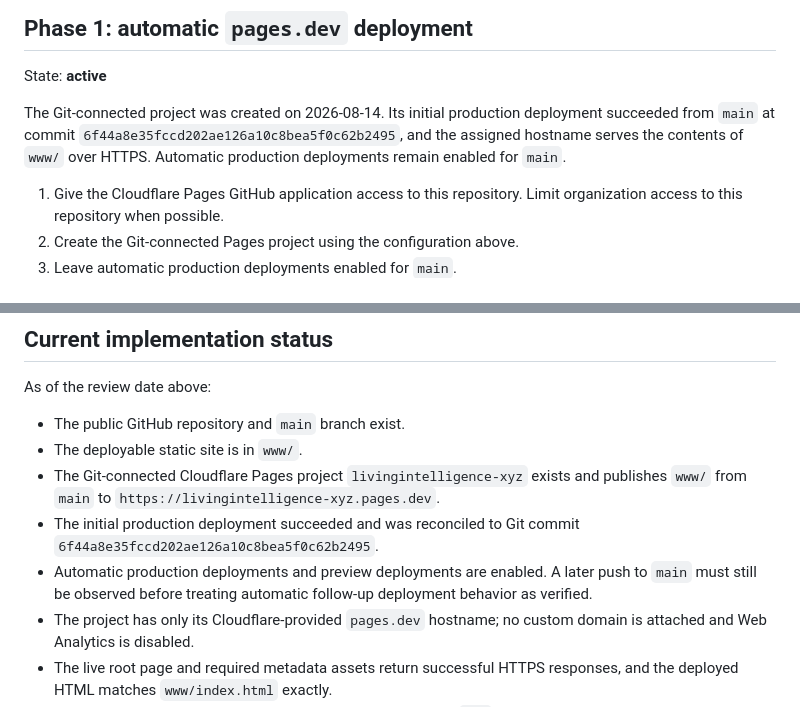
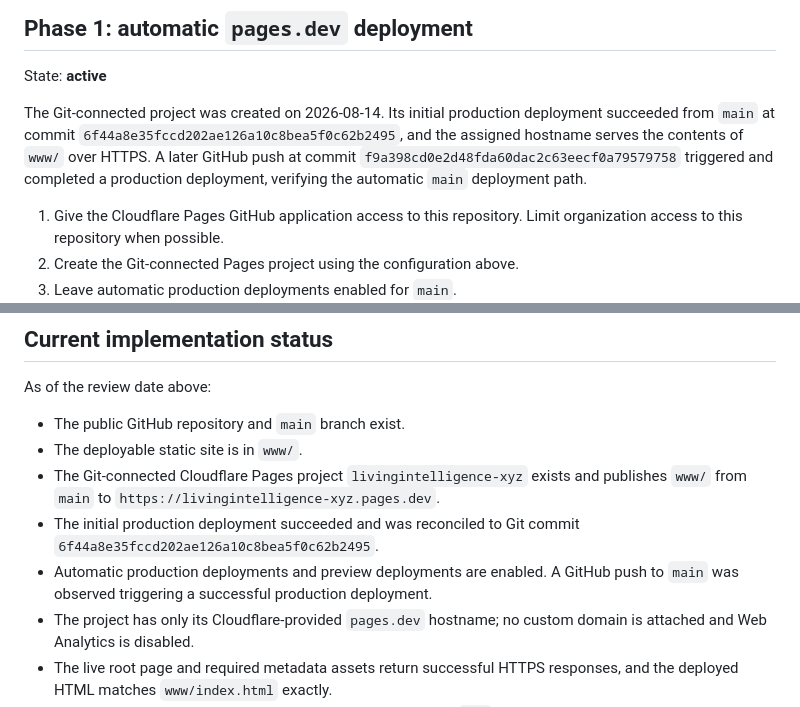
Before and after one commit to livingintelligence-xyz/livingintelligence.xyz, a Markdown page: docs/cloudflare-pages.md, 2 parts joined by grey strips. Drawn GitHub-style.

Commit message:
Record automatic Pages deployment

```diff
--- a/docs/cloudflare-pages.md
+++ b/docs/cloudflare-pages.md
@@ -50,7 +50,7 @@ Official references:
 
 State: **active**
 
-The Git-connected project was created on 2026-08-14. Its initial production deployment succeeded from `main` at commit `6f44a8e35fccd202ae126a10c8bea5f0c62b2495`, and the assigned hostname serves the contents of `www/` over HTTPS. Automatic production deployments remain enabled for `main`.
+The Git-connected project was created on 2026-08-14. Its initial production deployment succeeded from `main` at commit `6f44a8e35fccd202ae126a10c8bea5f0c62b2495`, and the assigned hostname serves the contents of `www/` over HTTPS. A later GitHub push at commit `f9a398cd0e2d48fda60dac2c63eecf0a79579758` triggered and completed a production deployment, verifying the automatic `main` deployment path.
 
 1. Give the Cloudflare Pages GitHub application access to this repository. Limit organization access to this repository when possible.
 2. Create the Git-connected Pages project using the configuration above.
@@ -163,7 +163,7 @@ As of the review date above:
 - The deployable static site is in `www/`.
 - The Git-connected Cloudflare Pages project `livingintelligence-xyz` exists and publishes `www/` from `main` to `https://livingintelligence-xyz.pages.dev`.
 - The initial production deployment succeeded and was reconciled to Git commit `6f44a8e35fccd202ae126a10c8bea5f0c62b2495`.
-- Automatic production deployments and preview deployments are enabled. A later push to `main` must still be observed before treating automatic follow-up deployment behavior as verified.
+- Automatic production deployments and preview deployments are enabled. A GitHub push to `main` was observed triggering a successful production deployment.
 - The project has only its Cloudflare-provided `pages.dev` hostname; no custom domain is attached and Web Analytics is disabled.
 - The live root page and required metadata assets return successful HTTPS responses, and the deployed HTML matches `www/index.html` exactly.
 - An unknown path currently returns the homepage with HTTP `200`; an explicit production 404 policy remains a separate decision.
```
